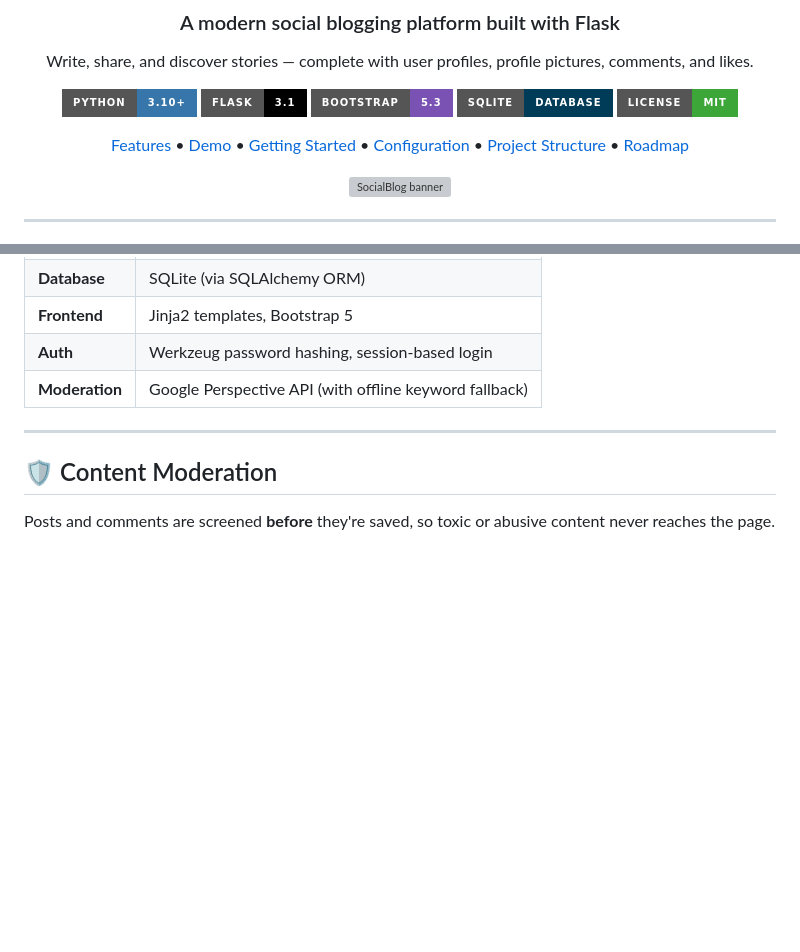
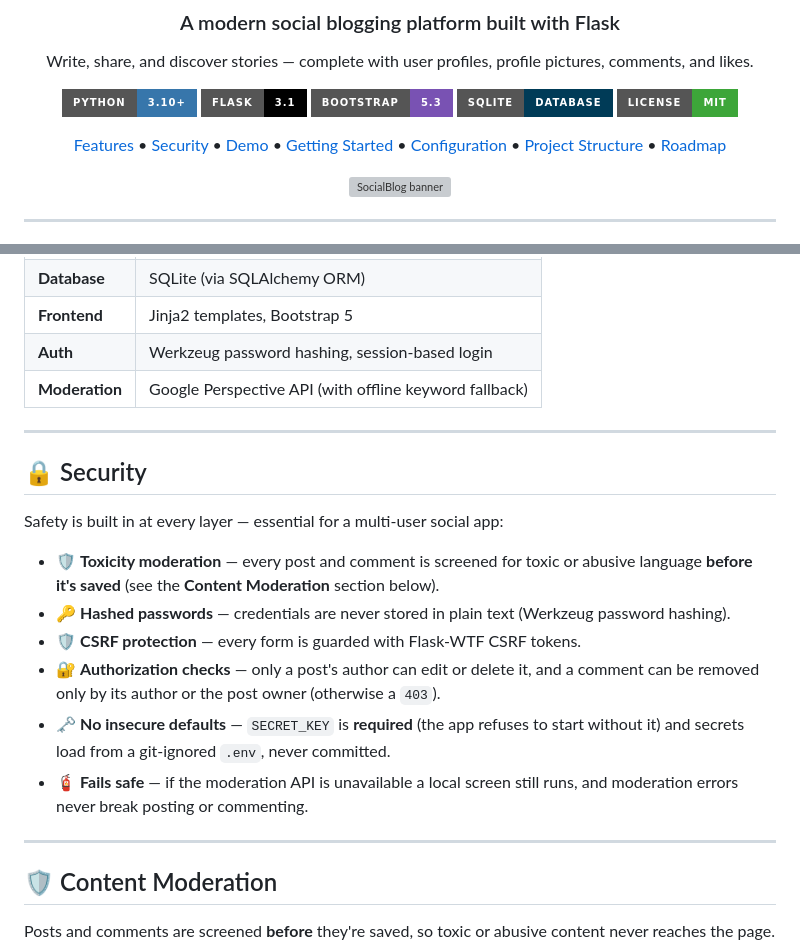
Before and after one commit to thany-8/Social_Blog, a Markdown page: README.md, 2 parts joined by grey strips. Drawn GitHub-style; badges without logos; blank space fills up the shorter version; grey boxes are pictures that could not be loaded.

Commit message:
Add Security section to README

```diff
--- a/README.md
+++ b/README.md
@@ -13,7 +13,7 @@ Write, share, and discover stories — complete with user profiles, profile pict
 ![SQLite](https://img.shields.io/badge/SQLite-Database-003B57?style=for-the-badge&logo=sqlite&logoColor=white)
 ![License](https://img.shields.io/badge/License-MIT-3DA639?style=for-the-badge)
 
-[Features](#-features) • [Demo](#-demo) • [Getting Started](#-getting-started) • [Configuration](#️-configuration) • [Project Structure](#-project-structure) • [Roadmap](#️-roadmap)
+[Features](#-features) • [Security](#-security) • [Demo](#-demo) • [Getting Started](#-getting-started) • [Configuration](#️-configuration) • [Project Structure](#-project-structure) • [Roadmap](#️-roadmap)
 
 <!-- 📌 Replace this banner with your own image saved to docs/screenshots/banner.png -->
 <img src="https://placehold.co/1000x300/667eea/ffffff?text=SocialBlog" alt="SocialBlog banner" width="100%" />
@@ -68,6 +68,19 @@ Write, share, and discover stories — complete with user profiles, profile pict
 | **Frontend**  | Jinja2 templates, Bootstrap 5                           |
 | **Auth**      | Werkzeug password hashing, session-based login          |
 | **Moderation**| Google Perspective API (with offline keyword fallback)  |
+
+---
+
+## 🔒 Security
+
+Safety is built in at every layer — essential for a multi-user social app:
+
+- 🛡️ **Toxicity moderation** — every post and comment is screened for toxic or abusive language **before it's saved** (see the **Content Moderation** section below).
+- 🔑 **Hashed passwords** — credentials are never stored in plain text (Werkzeug password hashing).
+- 🛡️ **CSRF protection** — every form is guarded with Flask-WTF CSRF tokens.
+- 🔐 **Authorization checks** — only a post's author can edit or delete it, and a comment can be removed only by its author or the post owner (otherwise a `403`).
+- 🗝️ **No insecure defaults** — `SECRET_KEY` is **required** (the app refuses to start without it) and secrets load from a git-ignored `.env`, never committed.
+- 🧯 **Fails safe** — if the moderation API is unavailable a local screen still runs, and moderation errors never break posting or commenting.
 
 ---
 
```
